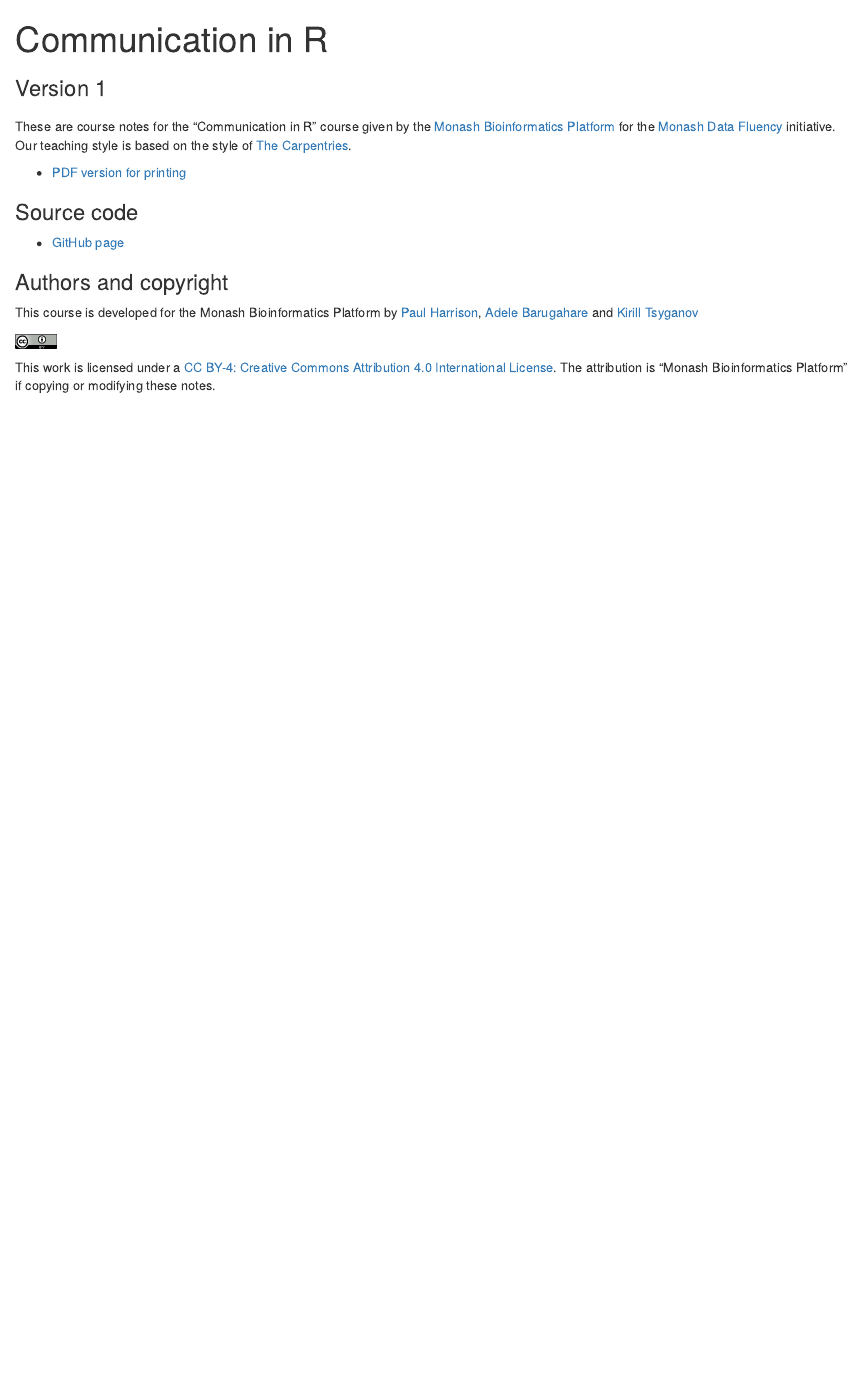
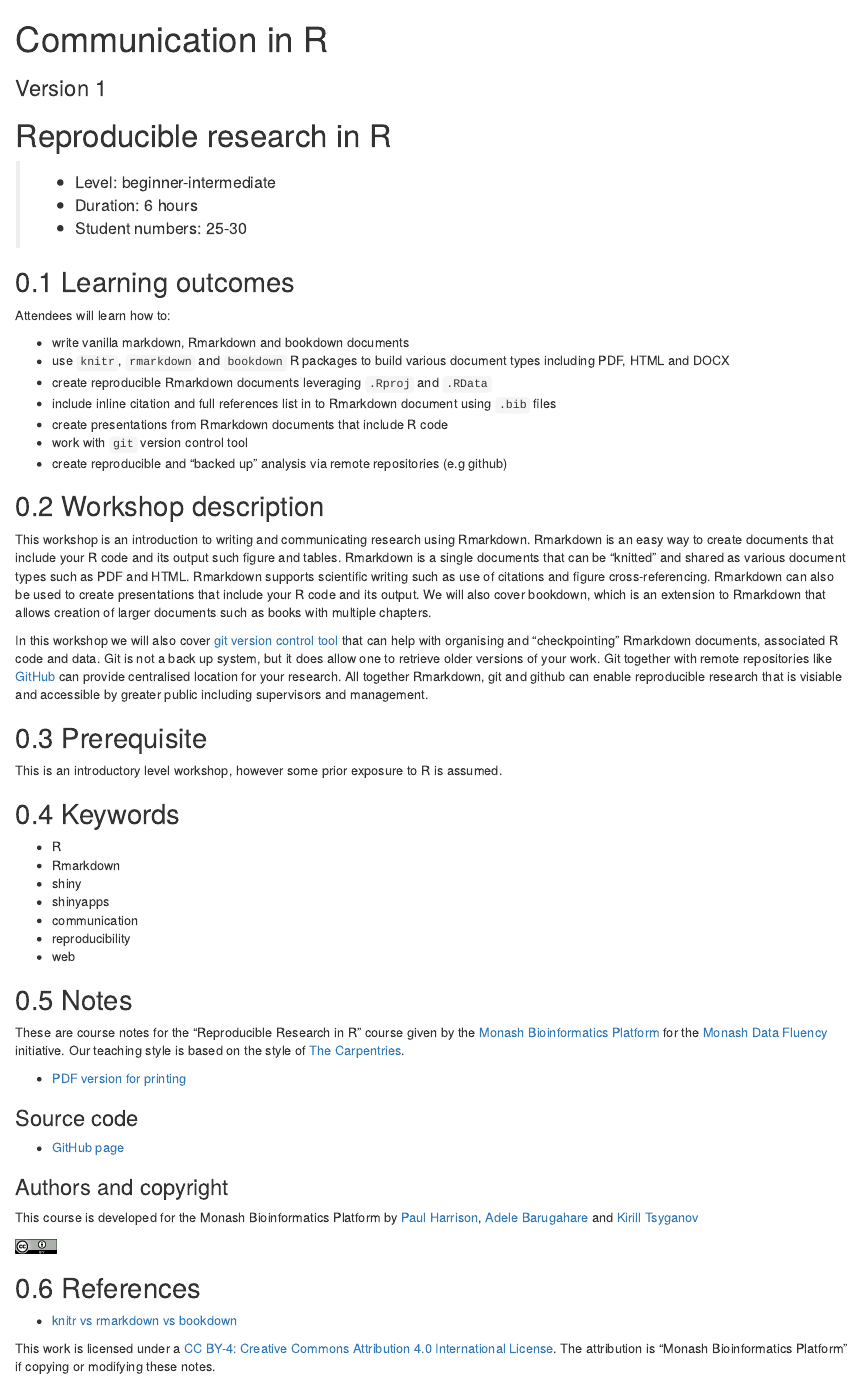
Before and after one commit to MonashDataFluency/r-rep-res, an R Markdown document (book/00-index.Rmd): the page in a window 1100 px wide, from its top. Rendered offline with R 4.5, knitr and Pandoc, with nearby package versions; drawn as R Markdown's standard HTML page in place of the format the file asks for.

Commit message:
moved about.md into introduction section of the book

````diff
--- a/book/00-index.Rmd
+++ b/book/00-index.Rmd
@@ -12,7 +12,7 @@
   - \DeclareUnicodeCharacter{30C4}{-}
 ---
 
-# {#index -}
+# Reproducible research in R {#index -}
 
 <!--
 ```{r echo=F, out.width="100%", fig.align="left"}
@@ -20,13 +20,51 @@
 ```
 -->
 
-These are course notes for the "Communication in R" course given by the [Monash Bioinformatics Platform](https://www.monash.edu/researchinfrastructure/bioinformatics) for the [Monash Data Fluency](https://monashdatafluency.github.io/) initiative. Our teaching style is based on the style of [The Carpentries](https://carpentries.org/).
+> - Level: beginner-intermediate
+> - Duration: 6 hours
+> - Student numbers: 25-30
 
-* [PDF version for printing](https://monashdatafluency.github.io/r-comm/r-comm.pdf)
+## Learning outcomes
+
+Attendees will learn how to:
+
+- write vanilla markdown, Rmarkdown and bookdown documents
+- use `knitr`, `rmarkdown` and `bookdown` R packages to build various document types including PDF, HTML and DOCX
+- create reproducible Rmarkdown documents leveraging `.Rproj` and `.RData`
+- include inline citation and full references list in to Rmarkdown document using `.bib` files
+- create presentations from Rmarkdown documents that include R code
+- work with `git` version control tool
+- create reproducible and "backed up" analysis via remote repositories (e.g github)
+
+## Workshop description
+
+This workshop is an introduction to writing and communicating research using Rmarkdown. Rmarkdown is an easy way to create documents that include your R code and its output such figure and tables. Rmarkdown is a single documents that can be "knitted" and shared as various document types such as PDF and HTML. Rmarkdown supports scientific writing such as use of citations and figure cross-referencing. Rmarkdown can also be used to create presentations that include your R code and its output. We will also cover bookdown, which is an extension to Rmarkdown that allows creation of larger documents such as books with multiple chapters.
+
+In this workshop we will also cover [git version control tool](https://git-scm.com/book/en/v1/Getting-Started-About-Version-Control) that can help with organising and "checkpointing" Rmarkdown documents, associated R code and data. Git is not a back up system, but it does allow one to retrieve older versions of your work. Git together with remote repositories like [GitHub](https://github.com) can provide centralised location for your research. All together Rmarkdown, git and github can enable reproducible research that is visiable and accessible by greater public including supervisors and management.
+
+## Prerequisite
+
+This is an introductory level workshop, however some prior exposure to R is assumed.
+
+## Keywords
+
+- R
+- Rmarkdown
+- shiny
+- shinyapps
+- communication
+- reproducibility
+- web
+
+## Notes
+
+These are course notes for the "Reproducible Research in R" course given by the [Monash Bioinformatics Platform](https://www.monash.edu/researchinfrastructure/bioinformatics) for the [Monash Data Fluency](https://monashdatafluency.github.io/) initiative. Our teaching style is based on the style of [The Carpentries](https://carpentries.org/).
+
+* [PDF version for printing](https://monashdatafluency.github.io/r-rep-res/Reproducible-Research-in-R.pdf)
 
 ### Source code {-}
 
-* [GitHub page](https://github.com/MonashDataFluency/r-comm)
+* [GitHub page](https://github.com/MonashDataFluency/r-rep-res)
 
 ### Authors and copyright {-}
 
@@ -36,4 +74,8 @@
 knitr::include_graphics("figures/CC-BY.png")
 ```
 
+## References
+
+- [knitr vs rmarkdown vs bookdown](https://stackoverflow.com/questions/40563479/relationship-between-r-markdown-knitr-pandoc-and-bookdown)
+
 This work is licensed under a [CC BY-4: Creative Commons Attribution 4.0 International License](http://creativecommons.org/licenses/by/4.0/). The attribution is "Monash Bioinformatics Platform" if copying or modifying these notes.
````
Also changed, not shown: about.md (deleted, +0 -34 lines).
